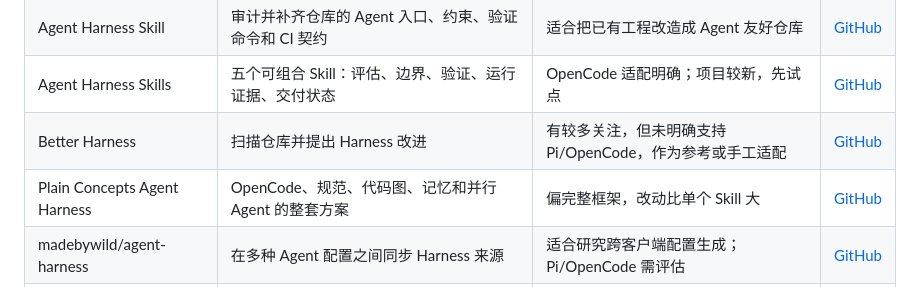
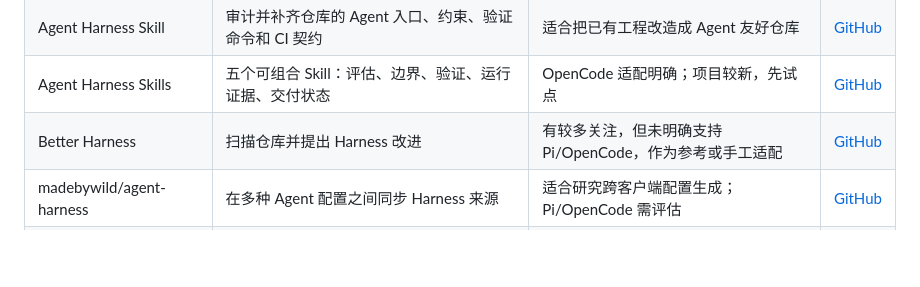
Before and after one commit to 123abc-123/useful-agent-skills, a Markdown page: content/catalog/harness.md, the part around the change. Drawn GitHub-style; blank space fills up the shorter version.

Commit message:
Remove unavailable harness source

```diff
--- a/content/catalog/harness.md
+++ b/content/catalog/harness.md
@@ -48,7 +48,6 @@ flowchart LR
 | Agent Harness Skill | 审计并补齐仓库的 Agent 入口、约束、验证命令和 CI 契约 | 适合把已有工程改造成 Agent 友好仓库 | [GitHub](https://github.com/netresearch/agent-harness-skill) |
 | Agent Harness Skills | 五个可组合 Skill：评估、边界、验证、运行证据、交付状态 | OpenCode 适配明确；项目较新，先试点 | [GitHub](https://github.com/yfge/agent-harness-skills) |
 | Better Harness | 扫描仓库并提出 Harness 改进 | 有较多关注，但未明确支持 Pi/OpenCode，作为参考或手工适配 | [GitHub](https://github.com/QoderAI/better-harness) |
-| Plain Concepts Agent Harness | OpenCode、规范、代码图、记忆和并行 Agent 的整套方案 | 偏完整框架，改动比单个 Skill 大 | [GitHub](https://github.com/PlainConceptsPlatform/agent-harness) |
 | madebywild/agent-harness | 在多种 Agent 配置之间同步 Harness 来源 | 适合研究跨客户端配置生成；Pi/OpenCode 需评估 | [GitHub](https://github.com/madebywild/agent-harness) |
 | SUNRNEHUI/agent-harness | 运行时中立的 Harness 契约和适配器思路 | 新项目，当前主要适配其他 Agent | [GitHub](https://github.com/SUNRNEHUI/agent-harness) |
 | Skillet | 用 `spec.md`、`SKILL.md` 和 eval cases 构建及验证 Skill | 适合团队做自己的可评测 Skill | [GitHub](https://github.com/getsentry/skillet) |
```
Also changed, not shown: CHANGELOG.md (+1 -0 lines), content/catalog/watchlist.md (+0 -1 lines).
